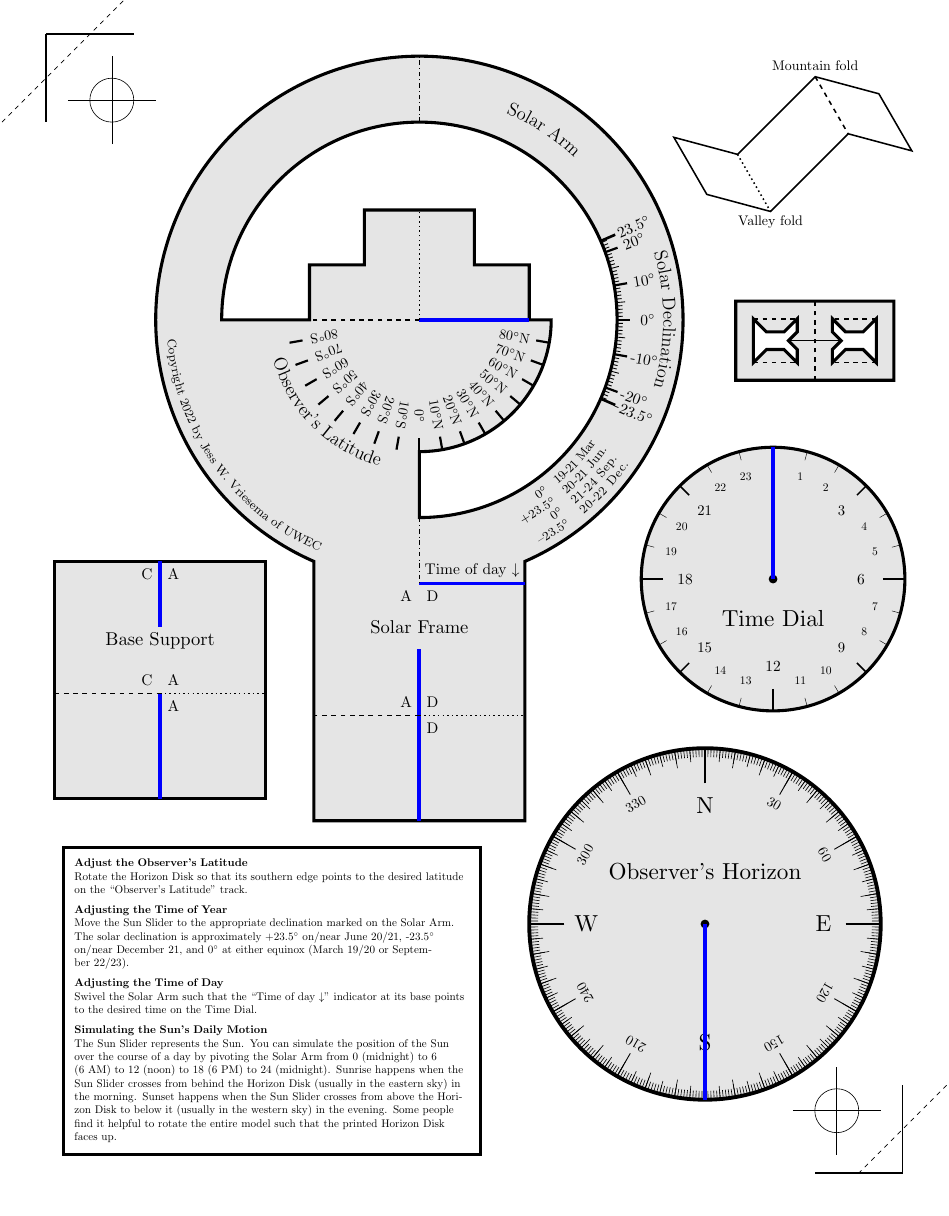
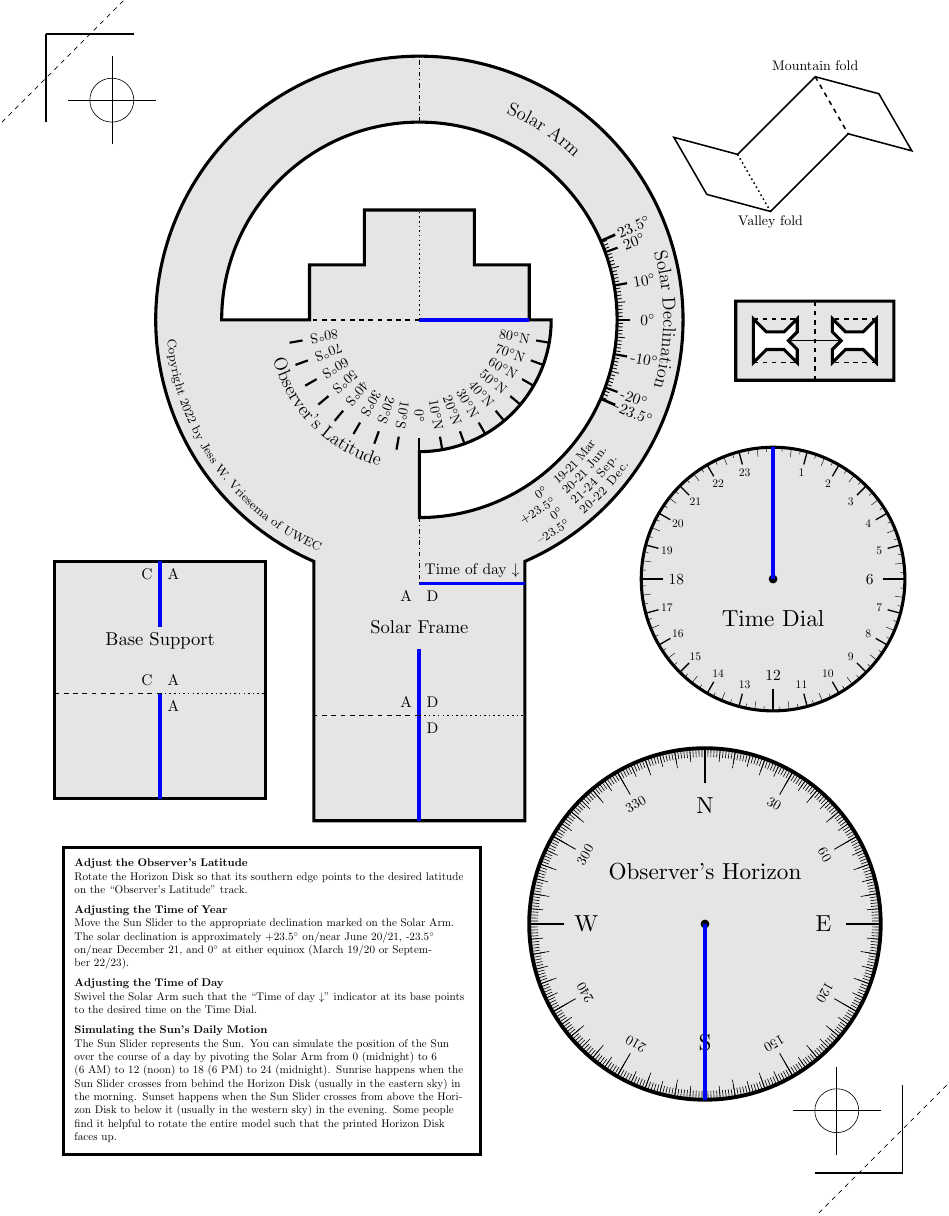
Before and after one commit to jvriesem/solar-motion-simulator, a LaTeX document (Sun Motion Simulator.tex): part of page 1 of 2, cut so that both start at the same text, the shorter picture padded with empty space. Compiled offline with pdfLaTeX.

Commit message:
Added more scale to the Time Dial scale.

```diff
--- a/Sun Motion Simulator.tex
+++ b/Sun Motion Simulator.tex
@@ -607,29 +619,72 @@
 	%\shade[shading=radial, inner color=white, outer color=gray!20] circle[radius=\TimeDiskRadius];
 	\draw[color=\OutlineColor, line width=\OutlineWidth] (0,0) circle[radius=\TimeDiskRadius];
 	\fill[color=black!100] (0,0) circle[radius=0.1cm];
-	% Minor ticks every 1 hour
-	%\foreach \x in {0,15,...,345}
-	%	\draw (\x:\TimeDiskRadius-\TimeDiskOneHourTickSize) -- (\x:\TimeDiskRadius);
-	\foreach \theta / \hour in {15/1, 30/2, 60/4, 75/5, 105/7, 120/8, 150/10, 165/11, 195/13, 210/14, 240/16, 255/17, 285/19, 300/20, 330/22, 345/23} {
-		\draw[line width=\TimeDiskOneHourTickWidth] (90-\theta:\TimeDiskRadius-\TimeDiskOneHourTickSize) -- (90-\theta:\TimeDiskRadius);
-		\node[scale=\TimeDiskOneHourLabelScale,font=\normalsize] at (90-\theta:\TimeDiskRadius-\TimeDiskOneHourTickSize-2*\TimeDiskOneHourLabelOffset) {\hour};
+%	% Minor ticks every 1 hour
+%	%\foreach \x in {0,15,...,345}
+%	%	\draw (\x:\TimeDiskRadius-\TimeDiskOneHourTickSize) -- (\x:\TimeDiskRadius);
+%	\foreach \theta / \hour in {15/1, 30/2, 60/4, 75/5, 105/7, 120/8, 150/10, 165/11, 195/13, 210/14, 240/16, 255/17, 285/19, 300/20, 330/22, 345/23} {
+%		\draw[line width=\TimeDiskOneHourTickWidth] (90-\theta:\TimeDiskRadius-\TimeDiskOneHourTickSize) -- (90-\theta:\TimeDiskRadius);
+%		\node[scale=\TimeDiskOneHourLabelScale,font=\normalsize] at (90-\theta:\TimeDiskRadius-\TimeDiskOneHourTickSize-2*\TimeDiskOneHourLabelOffset) {\hour};
+%	}
+%	%\node[scale=\TimeDiskThreeHourLabelScale,font=\normalsize] at (90-15:\TimeDiskRadius-\TimeDiskThreeHourTickSize-2*\TimeDiskThreeHourLabelOffset) {1};
+%	% Intermediate ticks every 3 hours
+%	\foreach \x in {0,45,...,315}
+%		\draw[line width=\TimeDiskThreeHourTickWidth] (\x:\TimeDiskRadius-\TimeDiskThreeHourTickSize) -- (\x:\TimeDiskRadius);
+%	\node[scale=\TimeDiskThreeHourLabelScale,font=\normalsize] at (90-45:\TimeDiskRadius-\TimeDiskThreeHourTickSize-2*\TimeDiskThreeHourLabelOffset) {3};
+%	\node[scale=\TimeDiskThreeHourLabelScale,font=\normalsize] at (90-135:\TimeDiskRadius-\TimeDiskThreeHourTickSize-2*\TimeDiskThreeHourLabelOffset) {9};
+%	\node[scale=\TimeDiskThreeHourLabelScale,font=\normalsize] at (90-225:\TimeDiskRadius-\TimeDiskThreeHourTickSize-2*\TimeDiskThreeHourLabelOffset) {15};
+%	\node[scale=\TimeDiskThreeHourLabelScale,font=\normalsize] at (90-315:\TimeDiskRadius-\TimeDiskThreeHourTickSize-2*\TimeDiskThreeHourLabelOffset) {21};
+%
+%	% Cardinal ticks with labels every 90 degrees
+%	\foreach \x in {90,180,270}
+%		\draw[line width=\TimeDiskSixHourTickWidth] (90-\x:\TimeDiskRadius-\TimeDiskSixHourTickSize) -- (90-\x:\TimeDiskRadius);
+%	%\node[scale=\TimeDiskSixHourLabelScale,font=\normalsize] at (90:\TimeDiskRadius-\TimeDiskSixHourTickSize-2*\TimeDiskSixHourLabelOffset) {24};
+%	\node[scale=\TimeDiskSixHourLabelScale,font=\normalsize] at (0:\TimeDiskRadius-\TimeDiskSixHourTickSize-2*\TimeDiskSixHourLabelOffset) {6};
+%	\node[scale=\TimeDiskSixHourLabelScale,font=\normalsize] at (-90:\TimeDiskRadius-\TimeDiskSixHourTickSize-2*\TimeDiskSixHourLabelOffset) {12};
+%	\node[scale=\TimeDiskSixHourLabelScale,font=\normalsize] at (180:\TimeDiskRadius-\TimeDiskSixHourTickSize-2*\TimeDiskSixHourLabelOffset) {18};
+
+
+	%%%%%%%%%%
+	\foreach \x in {1,...,359}
+	{
+		% Is it a cardinal point (0,3,6,9)?
+		\pgfmathparse{mod(\x,90)}
+		\ifnum0=\pgfmathresult\relax
+			% major -- big, thick and labelled
+			\pgfmathsetmacro{\hour}{int(\x/15)}
+			\draw[line width=\TimeDiskSixHourTickWidth] (90-\x:\TimeDiskRadius-\TimeDiskSixHourTickSize) --  (90-\x:\TimeDiskRadius);
+
+			\node[scale=\TimeDiskSixHourLabelScale,font=\normalsize] at (90-\x:\TimeDiskRadius-\TimeDiskSixHourTickSize-2*\TimeDiskSixHourLabelOffset) {\hour};
+		\else
+			% Is it one of the hours?
+			\pgfmathparse{mod(\x,15)}
+			\ifnum0=\pgfmathresult\relax
+				% Medium: thicker, bigger lines, with label
+				\pgfmathsetmacro{\hour}{int(\x/15)}
+				\draw[line width=\TimeDiskOneHourTickWidth] (90-\x:\TimeDiskRadius) --  (90-\x:\TimeDiskRadius-\TimeDiskOneHourTickSize);
+				\node[scale=\TimeDiskOneHourLabelScale,font=\normalsize,rotate=0] at (90-\x:\TimeDiskRadius-\TimeDiskOneHourTickSize-2*\TimeDiskOneHourLabelOffset) {\hour};
+			\else
+				% Is it a half hour?
+				\pgfmathparse{mod(\x,7.5)}
+				\ifnum0=\pgfmathresult\relax
+					% Medium: thicker, bigger lines, with label
+					\draw[line width=\TimeDiskHalfHourTickWidth] (90-\x:\TimeDiskRadius) --  (90-\x:\TimeDiskRadius-\TimeDiskHalfHourTickSize);
+				\else
+					% Is it a quarter hour?
+					\pgfmathparse{mod(\x,3.75)}
+					\ifnum0=\pgfmathresult\relax
+						% Medium: thicker, bigger lines, with label
+						\draw[line width=\TimeDiskQuarterHourTickWidth] (90-\x:\TimeDiskRadius) --  (90-\x:\TimeDiskRadius-\TimeDiskQuarterHourTickSize);
+					\fi
+				\fi
+				% minor -- thin, short lines, no label
+%				\draw[line width=\SolarFrameDeclinationMinorLineWidth] (\x:\SolarFrameInnerRadius) --  (\x:\SolarFrameDeclinationMinorLineLength+\SolarFrameInnerRadius);
+			\fi
+		\fi
 	}
-	%\node[scale=\TimeDiskThreeHourLabelScale,font=\normalsize] at (90-15:\TimeDiskRadius-\TimeDiskThreeHourTickSize-2*\TimeDiskThreeHourLabelOffset) {1};
-	% Intermediate ticks every 3 hours
-	\foreach \x in {0,45,...,315}
-		\draw[line width=\TimeDiskThreeHourTickWidth] (\x:\TimeDiskRadius-\TimeDiskThreeHourTickSize) -- (\x:\TimeDiskRadius);
-	\node[scale=\TimeDiskThreeHourLabelScale,font=\normalsize] at (90-45:\TimeDiskRadius-\TimeDiskThreeHourTickSize-2*\TimeDiskThreeHourLabelOffset) {3};
-	\node[scale=\TimeDiskThreeHourLabelScale,font=\normalsize] at (90-135:\TimeDiskRadius-\TimeDiskThreeHourTickSize-2*\TimeDiskThreeHourLabelOffset) {9};
-	\node[scale=\TimeDiskThreeHourLabelScale,font=\normalsize] at (90-225:\TimeDiskRadius-\TimeDiskThreeHourTickSize-2*\TimeDiskThreeHourLabelOffset) {15};
-	\node[scale=\TimeDiskThreeHourLabelScale,font=\normalsize] at (90-315:\TimeDiskRadius-\TimeDiskThreeHourTickSize-2*\TimeDiskThreeHourLabelOffset) {21};
-
-	% Cardinal ticks with labels every 90 degrees
-	\foreach \x in {90,180,270}
-		\draw[line width=\TimeDiskSixHourTickWidth] (90-\x:\TimeDiskRadius-\TimeDiskSixHourTickSize) -- (90-\x:\TimeDiskRadius);
-	%\node[scale=\TimeDiskSixHourLabelScale,font=\normalsize] at (90:\TimeDiskRadius-\TimeDiskSixHourTickSize-2*\TimeDiskSixHourLabelOffset) {24};
-	\node[scale=\TimeDiskSixHourLabelScale,font=\normalsize] at (0:\TimeDiskRadius-\TimeDiskSixHourTickSize-2*\TimeDiskSixHourLabelOffset) {6};
-	\node[scale=\TimeDiskSixHourLabelScale,font=\normalsize] at (-90:\TimeDiskRadius-\TimeDiskSixHourTickSize-2*\TimeDiskSixHourLabelOffset) {12};
-	\node[scale=\TimeDiskSixHourLabelScale,font=\normalsize] at (180:\TimeDiskRadius-\TimeDiskSixHourTickSize-2*\TimeDiskSixHourLabelOffset) {18};
+	%%%%%%%%%%%%
+
+
 
 	% "Time"
 	\node[scale=\TimeDiskLabelScale,font=\normalsize] at (0,-\TimeDiskLabelRadius) {Time Dial};
```
Also changed, not shown: Sun Motion Simulator.pdf, Sun Motion Simulator.tex (28 more changed lines).
